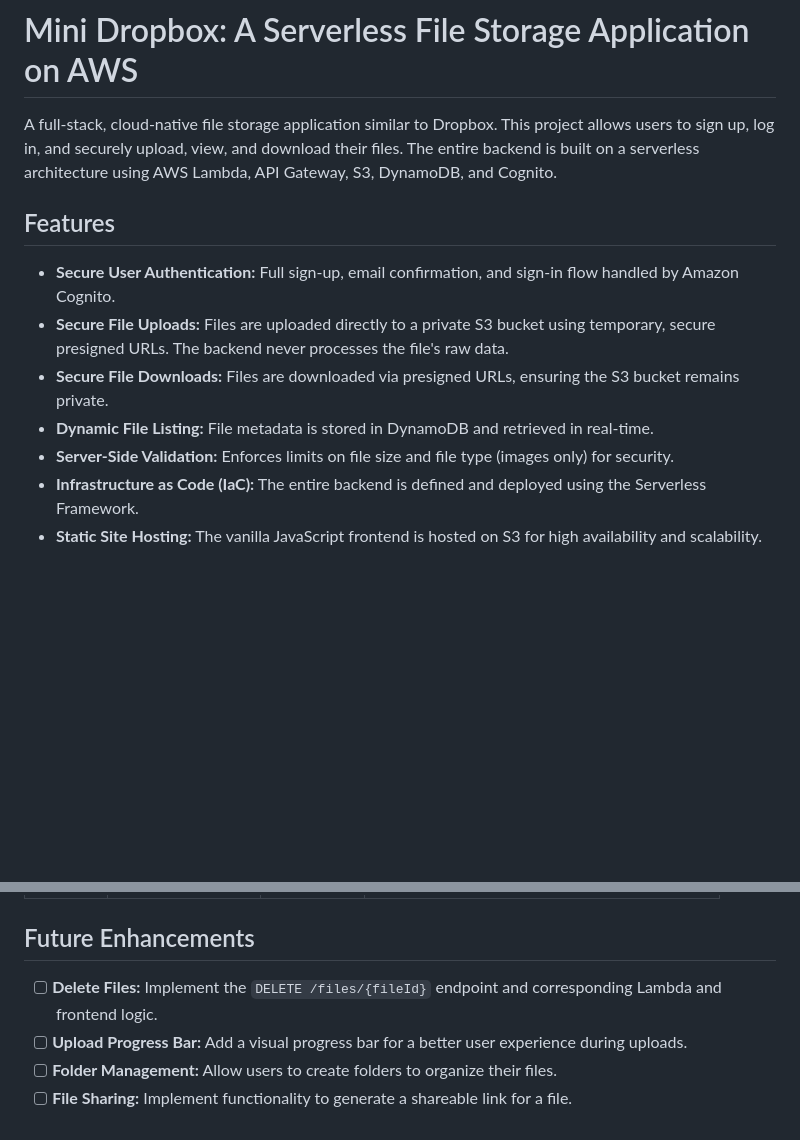
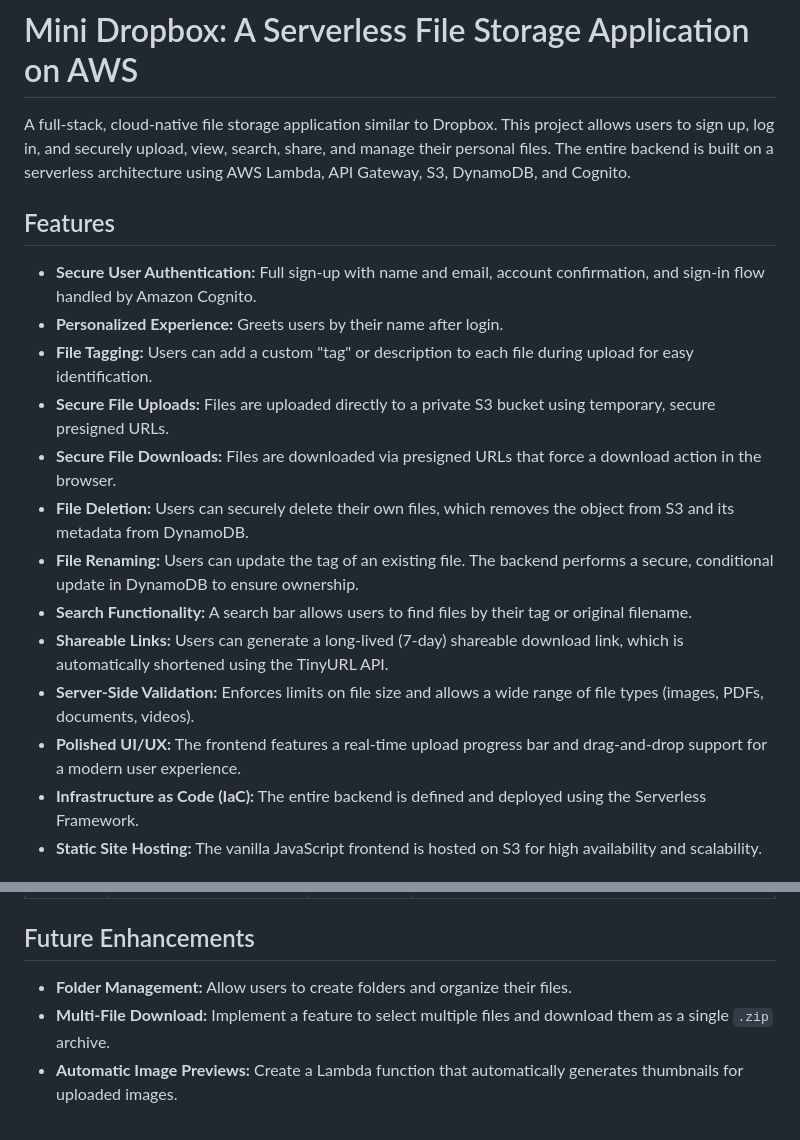
Before and after one commit to Department-of-IT-SGSITS/session-assignments-k2, a Markdown page: README.md, 2 parts joined by grey strips. Rendered like a GitHub page; blank space fills up the shorter version.

```diff
--- a/README.md
+++ b/README.md
@@ -1,14 +1,20 @@
 # Mini Dropbox: A Serverless File Storage Application on AWS
 
-A full-stack, cloud-native file storage application similar to Dropbox. This project allows users to sign up, log in, and securely upload, view, and download their files. The entire backend is built on a serverless architecture using AWS Lambda, API Gateway, S3, DynamoDB, and Cognito.
+A full-stack, cloud-native file storage application similar to Dropbox. This project allows users to sign up, log in, and securely upload, view, search, share, and manage their personal files. The entire backend is built on a serverless architecture using AWS Lambda, API Gateway, S3, DynamoDB, and Cognito.
 
 ## Features
 
-- **Secure User Authentication:** Full sign-up, email confirmation, and sign-in flow handled by Amazon Cognito.
-- **Secure File Uploads:** Files are uploaded directly to a private S3 bucket using temporary, secure presigned URLs. The backend never processes the file's raw data.
-- **Secure File Downloads:** Files are downloaded via presigned URLs, ensuring the S3 bucket remains private.
-- **Dynamic File Listing:** File metadata is stored in DynamoDB and retrieved in real-time.
-- **Server-Side Validation:** Enforces limits on file size and file type (images only) for security.
+- **Secure User Authentication:** Full sign-up with name and email, account confirmation, and sign-in flow handled by Amazon Cognito.
+- **Personalized Experience:** Greets users by their name after login.
+- **File Tagging:** Users can add a custom "tag" or description to each file during upload for easy identification.
+- **Secure File Uploads:** Files are uploaded directly to a private S3 bucket using temporary, secure presigned URLs.
+- **Secure File Downloads:** Files are downloaded via presigned URLs that force a download action in the browser.
+- **File Deletion:** Users can securely delete their own files, which removes the object from S3 and its metadata from DynamoDB.
+- **File Renaming:** Users can update the tag of an existing file. The backend performs a secure, conditional update in DynamoDB to ensure ownership.
+- **Search Functionality:** A search bar allows users to find files by their tag or original filename.
+- **Shareable Links:** Users can generate a long-lived (7-day) shareable download link, which is automatically shortened using the TinyURL API.
+- **Server-Side Validation:** Enforces limits on file size and allows a wide range of file types (images, PDFs, documents, videos).
+- **Polished UI/UX:** The frontend features a real-time upload progress bar and drag-and-drop support for a modern user experience.
 - **Infrastructure as Code (IaC):** The entire backend is defined and deployed using the Serverless Framework.
 - **Static Site Hosting:** The vanilla JavaScript frontend is hosted on S3 for high availability and scalability.
 
@@ -83,6 +80,5 @@ The following endpoints are created and secured by the Cognito Authorizer.
 
 ## Future Enhancements
-- [ ] **Delete Files:** Implement the `DELETE /files/{fileId}` endpoint and corresponding Lambda and frontend logic.
-- [ ] **Upload Progress Bar:** Add a visual progress bar for a better user experience during uploads.
-- [ ] **Folder Management:** Allow users to create folders to organize their files.
-- [ ] **File Sharing:** Implement functionality to generate a shareable link for a file.
+- **Folder Management:** Allow users to create folders and organize their files.
+- **Multi-File Download:** Implement a feature to select multiple files and download them as a single `.zip` archive.
+- **Automatic Image Previews:** Create a Lambda function that automatically generates thumbnails for uploaded images.
```
Also changed, not shown: other parts of README.md (+25 -34 lines).
